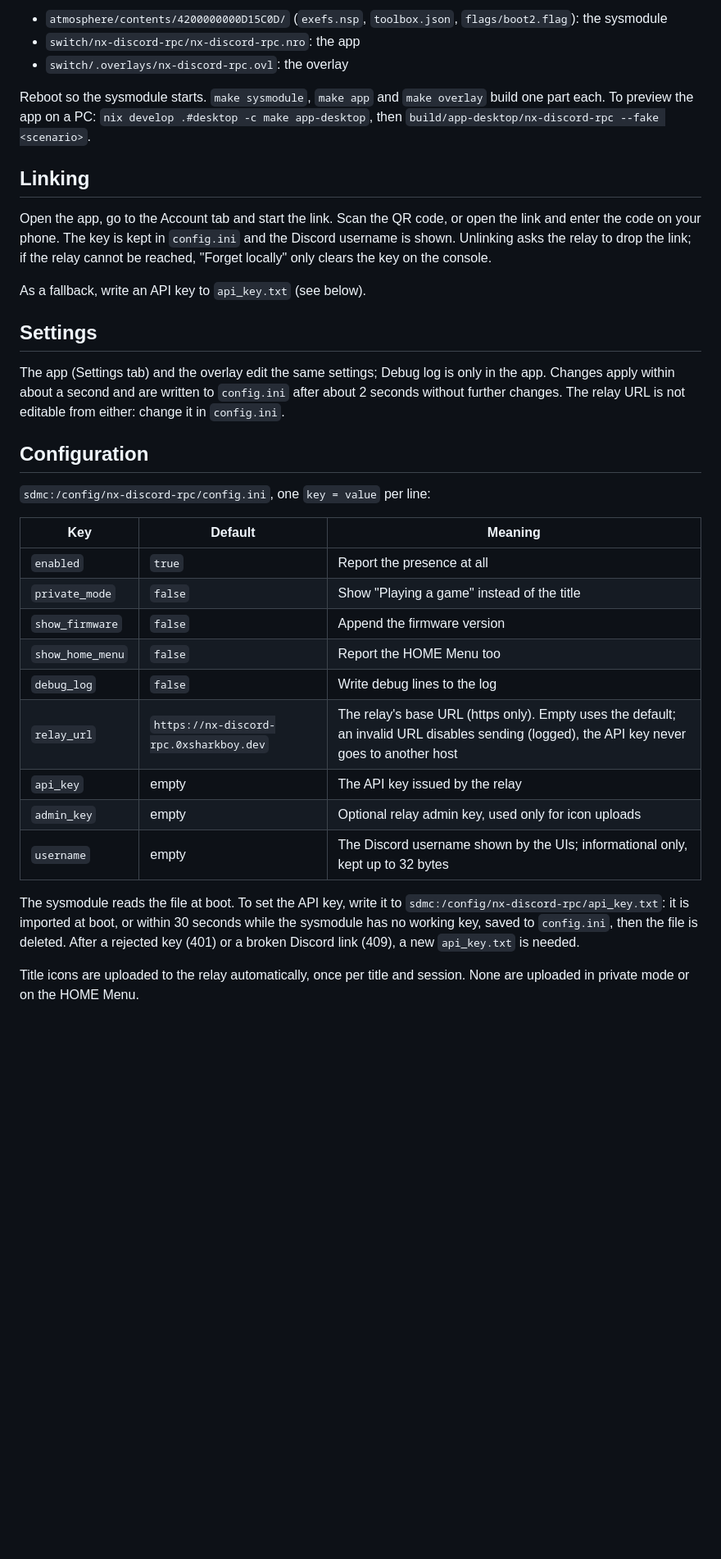
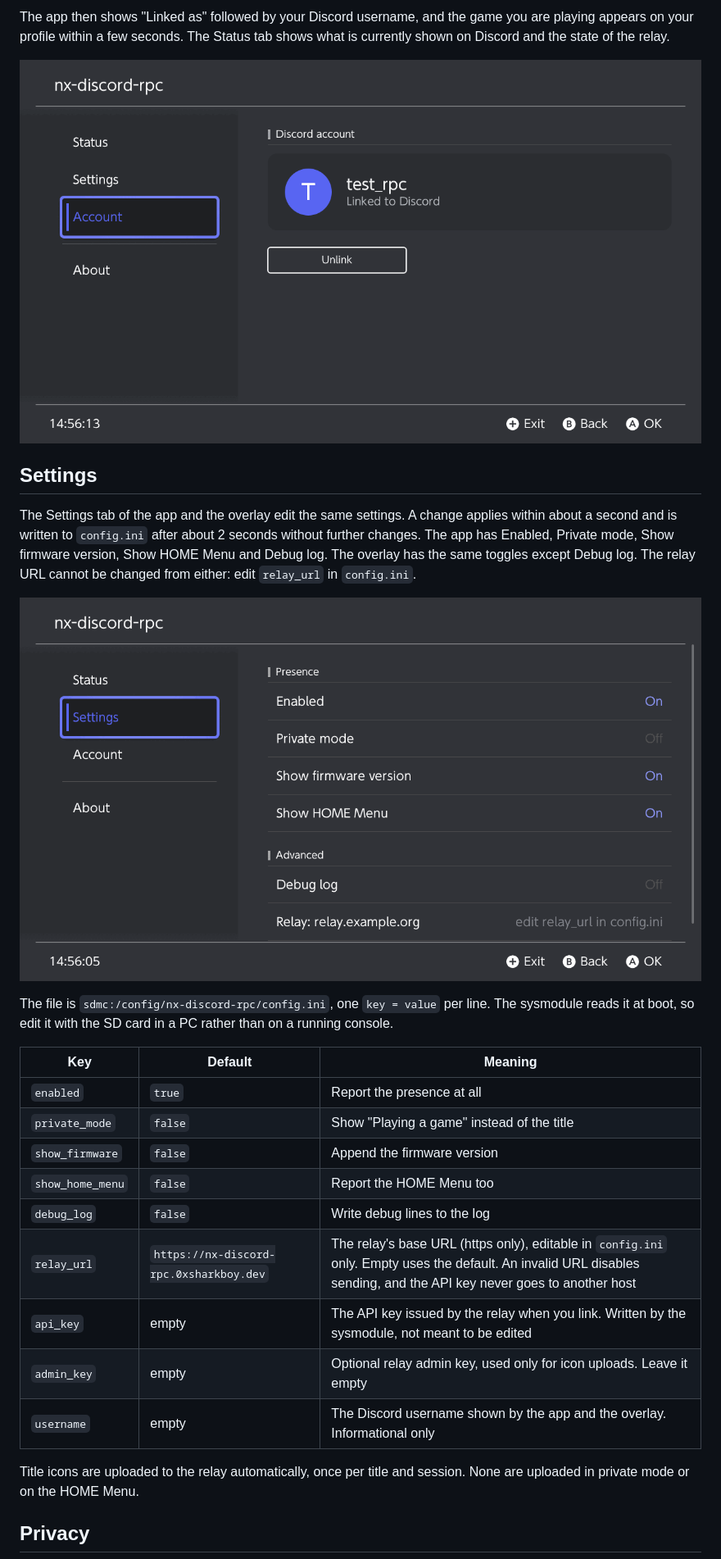
Before and after one commit to 0xsharkboy/nx-discord-rpc, a Markdown page: README.md, the part around one of its changes. Shown at 82% size. GitHub-like rendering; pictures changed too: docs/images/account.png (added), docs/images/settings.png (added); blank space fills up the shorter version.

Commit message:
docs: public README with screenshots

```diff
--- a/README.md
+++ b/README.md
@@ -33,30 +43,22 @@ Copy the contents of `out/` to the root of the SD card:
 
-- `atmosphere/contents/4200000000D15C0D/` (`exefs.nsp`, `toolbox.json`, `flags/boot2.flag`): the sysmodule
-- `switch/nx-discord-rpc/nx-discord-rpc.nro`: the app
-- `switch/.overlays/nx-discord-rpc.ovl`: the overlay
+The app then shows "Linked as" followed by your Discord username, and the game you are playing
+appears on your profile within a few seconds. The Status tab shows what is currently shown on
+Discord and the state of the relay.
 
-Reboot so the sysmodule starts. `make sysmodule`, `make app` and `make overlay` build one part each.
-To preview the app on a PC: `nix develop .#desktop -c make app-desktop`, then
-`build/app-desktop/nx-discord-rpc --fake <scenario>`.
-
-## Linking
-
-Open the app, go to the Account tab and start the link. Scan the QR code, or open the link and enter
-the code on your phone. The key is kept in `config.ini` and the Discord username is shown. Unlinking
-asks the relay to drop the link; if the relay cannot be reached, "Forget locally" only clears the key
-on the console.
-
-As a fallback, write an API key to `api_key.txt` (see below).
+![Account tab of the app](docs/images/account.png)
 
 ## Settings
 
-The app (Settings tab) and the overlay edit the same settings; Debug log is only in the app. Changes
-apply within about a second and are written to `config.ini` after about 2 seconds without further
-changes. The relay URL is not editable from either: change it in `config.ini`.
+The Settings tab of the app and the overlay edit the same settings. A change applies within about a
+second and is written to `config.ini` after about 2 seconds without further changes. The app has
+Enabled, Private mode, Show firmware version, Show HOME Menu and Debug log. The overlay has the same
+toggles except Debug log. The relay URL cannot be changed from either: edit `relay_url` in
+`config.ini`.
 
-## Configuration
+![Settings tab of the app](docs/images/settings.png)
 
-`sdmc:/config/nx-discord-rpc/config.ini`, one `key = value` per line:
+The file is `sdmc:/config/nx-discord-rpc/config.ini`, one `key = value` per line. The sysmodule
+reads it at boot, so edit it with the SD card in a PC rather than on a running console.
 
 | Key | Default | Meaning |
 | --- | --- | --- |
@@ -65,16 +67,13 @@ changes. The relay URL is not editable from either: change it in `config.ini`.
 | `show_firmware` | `false` | Append the firmware version |
 | `show_home_menu` | `false` | Report the HOME Menu too |
 | `debug_log` | `false` | Write debug lines to the log |
-| `relay_url` | `https://nx-discord-rpc.0xsharkboy.dev` | The relay's base URL (https only). Empty uses the default; an invalid URL disables sending (logged), the API key never goes to another host |
-| `api_key` | empty | The API key issued by the relay |
-| `admin_key` | empty | Optional relay admin key, used only for icon uploads |
-| `username` | empty | The Discord username shown by the UIs; informational only, kept up to 32 bytes |
+| `relay_url` | `https://nx-discord-rpc.0xsharkboy.dev` | The relay's base URL (https only), editable in `config.ini` only. Empty uses the default. An invalid URL disables sending, and the API key never goes to another host |
+| `api_key` | empty | The API key issued by the relay when you link. Written by the sysmodule, not meant to be edited |
+| `admin_key` | empty | Optional relay admin key, used only for icon uploads. Leave it empty |
+| `username` | empty | The Discord username shown by the app and the overlay. Informational only |
 
-The sysmodule reads the file at boot. To set the API key, write it to
-`sdmc:/config/nx-discord-rpc/api_key.txt`: it is imported at boot, or within 30 seconds while the
-sysmodule has no working key, saved to `config.ini`, then the file is deleted.
-After a rejected key (401) or a broken Discord link (409), a new `api_key.txt` is needed.
+Title icons are uploaded to the relay automatically, once per title and session. None are uploaded
+in private mode or on the HOME Menu.
 
-Title icons are uploaded to the relay automatically, once per title and session. None are uploaded in
-private mode or on the HOME Menu.
+## Privacy
 
```
Also changed, not shown: other parts of README.md (+73 -23 lines), docs/images/link.png (added), docs/images/status.png (added), 2 other files.
